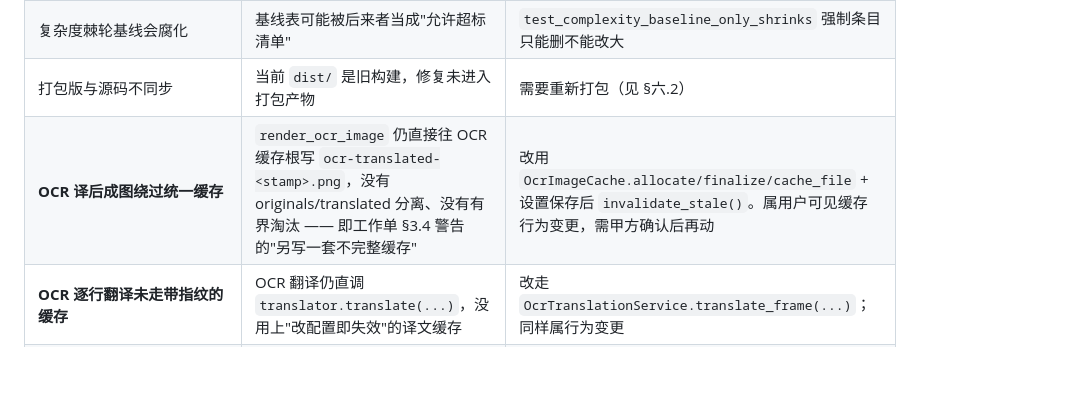
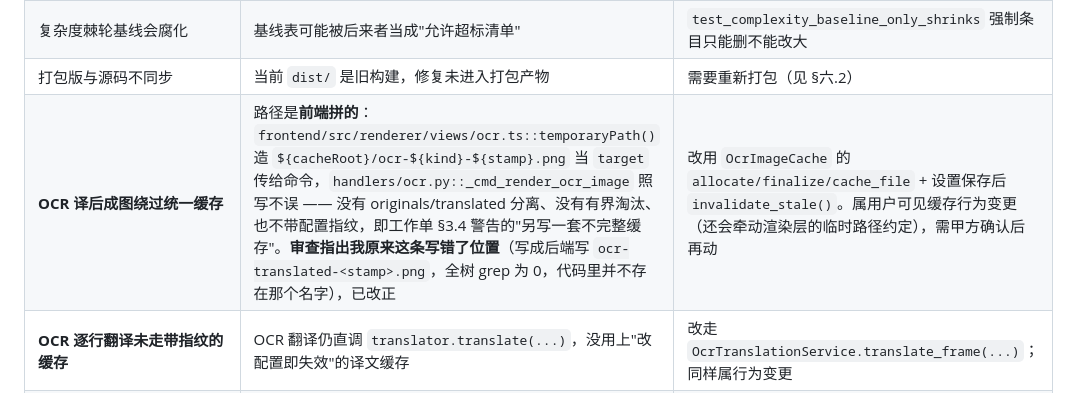
Before and after one commit to tuotuonuts/VoxSub, a Markdown page: docs/MAINTAINABILITY_REPORT.md, the part around the change. Drawn GitHub-style; blank space fills up the shorter version.

```diff
--- a/docs/MAINTAINABILITY_REPORT.md
+++ b/docs/MAINTAINABILITY_REPORT.md
@@ -313,7 +313,7 @@ cp .backups/phase1_20260921_042735/pytest.ini pytest.ini
 | 台账文件可被本地篡改 | 威胁模型是"协议层攻击者无法指定路径"。有本机写权限的攻击者可以改台账 JSON —— 这已在文档里写明，不在本轮防御范围 | 护栏（受保护目录/卷根/正在使用的数据根）仍然拦住最危险的那些 |
 | 复杂度棘轮基线会腐化 | 基线表可能被后来者当成"允许超标清单" | `test_complexity_baseline_only_shrinks` 强制条目只能删不能改大 |
 | 打包版与源码不同步 | 当前 `dist/` 是旧构建，修复未进入打包产物 | 需要重新打包（见 §六.2） |
-| **OCR 译后成图绕过统一缓存** | `render_ocr_image` 仍直接往 OCR 缓存根写 `ocr-translated-<stamp>.png`，没有 originals/translated 分离、没有有界淘汰 —— 即工作单 §3.4 警告的"另写一套不完整缓存" | 改用 `OcrImageCache.allocate/finalize/cache_file` + 设置保存后 `invalidate_stale()`。属用户可见缓存行为变更，需甲方确认后再动 |
+| **OCR 译后成图绕过统一缓存** | 路径是**前端拼的**：`frontend/src/renderer/views/ocr.ts::temporaryPath()` 造 `${cacheRoot}/ocr-${kind}-${stamp}.png` 当 `target` 传给命令，`handlers/ocr.py::_cmd_render_ocr_image` 照写不误 —— 没有 originals/translated 分离、没有有界淘汰、也不带配置指纹，即工作单 §3.4 警告的"另写一套不完整缓存"。**审查指出我原来这条写错了位置**（写成后端写 `ocr-translated-<stamp>.png`，全树 grep 为 0，代码里并不存在那个名字），已改正 | 改用 `OcrImageCache` 的 `allocate/finalize/cache_file` + 设置保存后 `invalidate_stale()`。属用户可见缓存行为变更（还会牵动渲染层的临时路径约定），需甲方确认后再动 |
 | **OCR 逐行翻译未走带指纹的缓存** | OCR 翻译仍直调 `translator.translate(...)`，没用上"改配置即失效"的译文缓存 | 改走 `OcrTranslationService.translate_frame(...)`；同样属行为变更 |
 | **Qwen 选不出运行时时的回退策略** | `runtime is None` 时只重置 `_runtime` 不动 `_server_exe`，可能拿一个已被排除的加速器 exe 当 CPU 继续跑。本轮只把日志改成实话（打印实际 exe 与已排除清单），**未改策略** | "保守拒绝启动" vs "尽力而为"是产品行为决策，需甲方定；定了之后是一处小改动 |
 
```
Also changed, not shown: docs/DECISIONS.md (+11 -2 lines).
